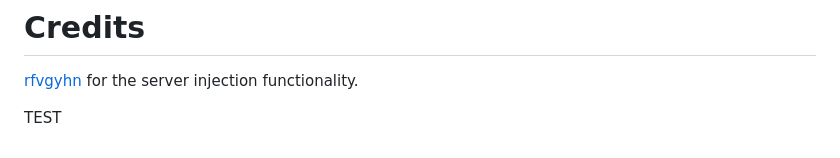
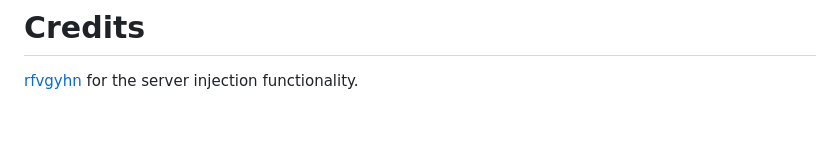
Before and after one commit to PassiveLemon/terraria-docker, a Markdown page: README.md, the part around the change. Drawn GitHub-style; blank space fills up the shorter version.

Commit message:
Description.yml test successful

```diff
--- a/README.md
+++ b/README.md
@@ -169,5 +169,3 @@ Have fun! </br>
 
 # Credits
 [rfvgyhn](https://github.com/rfvgyhn/tmodloader-docker) for the server injection functionality.
-
-TEST
```
